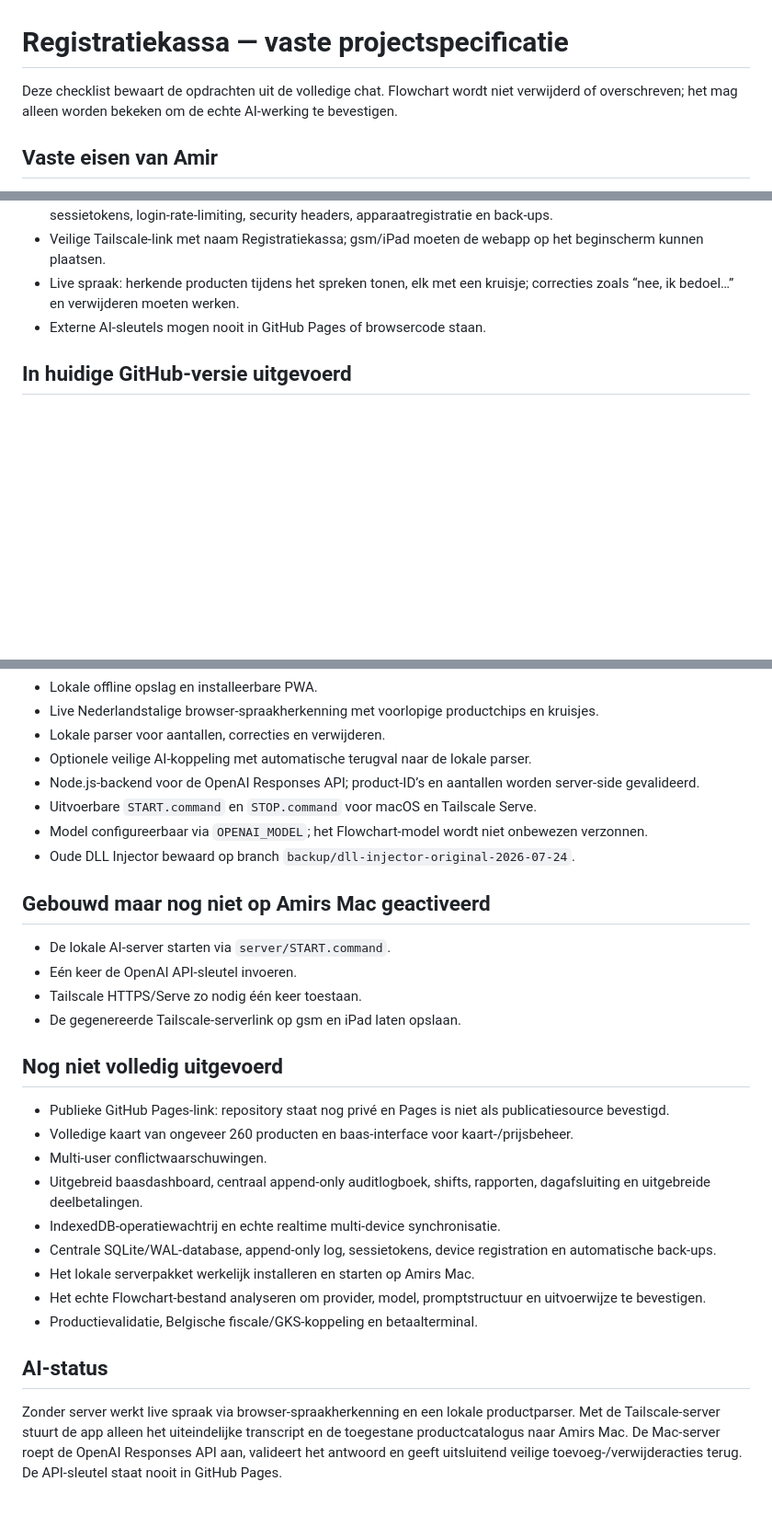
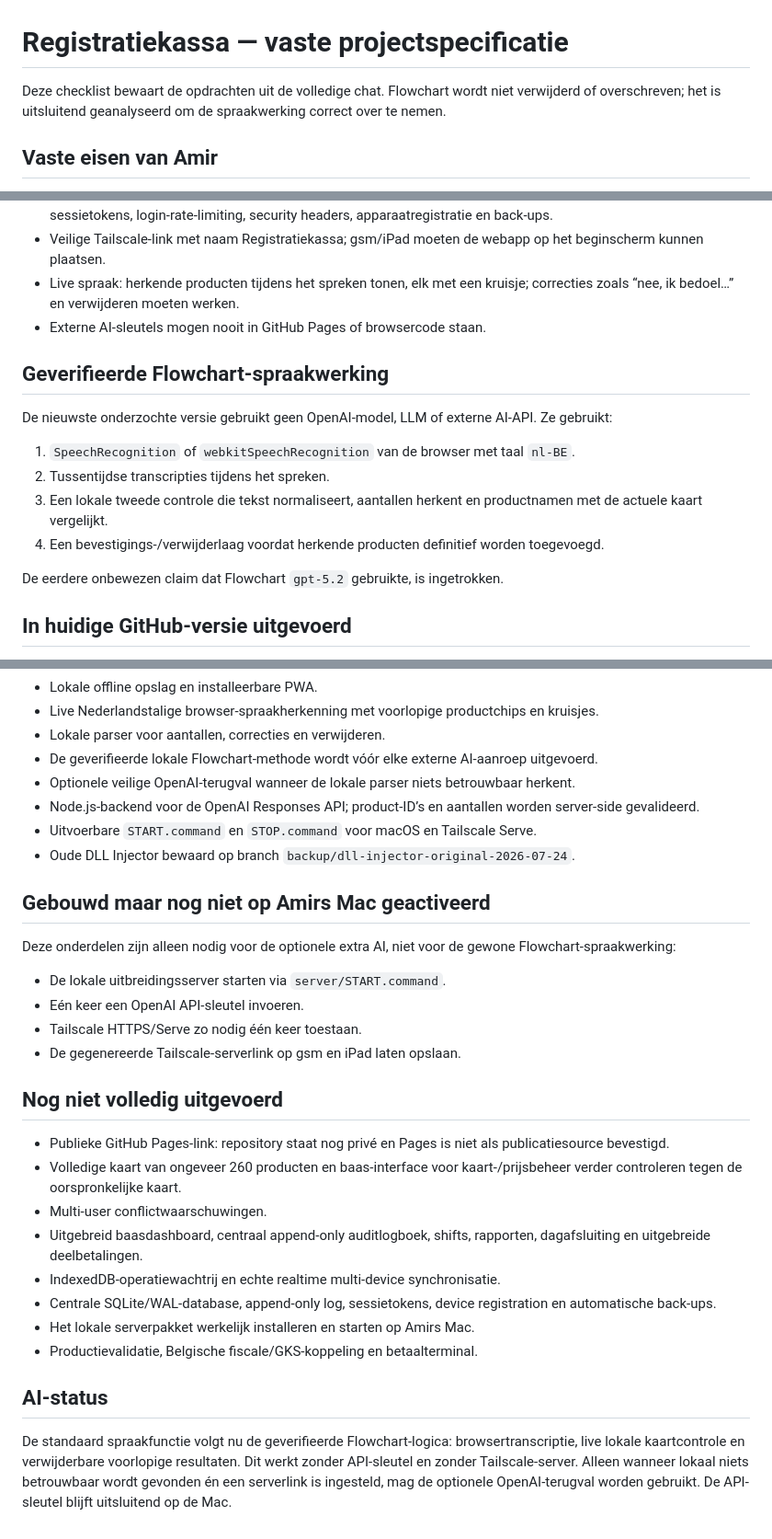
Before and after one commit to amirferjani/DLL_Injector, a Markdown page: PROJECT_SPEC.md, 3 parts joined by grey strips. Shown at 92% size. Drawn GitHub-style; blank space fills up the shorter version.

Commit message:
Record verified Flowchart voice implementation

```diff
--- a/PROJECT_SPEC.md
+++ b/PROJECT_SPEC.md
@@ -1,6 +1,6 @@
 # Registratiekassa — vaste projectspecificatie
 
-Deze checklist bewaart de opdrachten uit de volledige chat. Flowchart wordt niet verwijderd of overschreven; het mag alleen worden bekeken om de echte AI-werking te bevestigen.
+Deze checklist bewaart de opdrachten uit de volledige chat. Flowchart wordt niet verwijderd of overschreven; het is uitsluitend geanalyseerd om de spraakwerking correct over te nemen.
 
 ## Vaste eisen van Amir
 
@@ -25,6 +25,17 @@ Deze checklist bewaart de opdrachten uit de volledige chat. Flowchart wordt niet
 - Live spraak: herkende producten tijdens het spreken tonen, elk met een kruisje; correcties zoals “nee, ik bedoel…” en verwijderen moeten werken.
 - Externe AI-sleutels mogen nooit in GitHub Pages of browsercode staan.
 
+## Geverifieerde Flowchart-spraakwerking
+
+De nieuwste onderzochte versie gebruikt geen OpenAI-model, LLM of externe AI-API. Ze gebruikt:
+
+1. `SpeechRecognition` of `webkitSpeechRecognition` van de browser met taal `nl-BE`.
+2. Tussentijdse transcripties tijdens het spreken.
+3. Een lokale tweede controle die tekst normaliseert, aantallen herkent en productnamen met de actuele kaart vergelijkt.
+4. Een bevestigings-/verwijderlaag voordat herkende producten definitief worden toegevoegd.
+
+De eerdere onbewezen claim dat Flowchart `gpt-5.2` gebruikte, is ingetrokken.
+
 ## In huidige GitHub-versie uitgevoerd
 
 - Team-/medewerkerkeuze en Baas-login met PIN `0607`.
@@ -41,31 +52,32 @@ Deze checklist bewaart de opdrachten uit de volledige chat. Flowchart wordt niet
 - Lokale offline opslag en installeerbare PWA.
 - Live Nederlandstalige browser-spraakherkenning met voorlopige productchips en kruisjes.
 - Lokale parser voor aantallen, correcties en verwijderen.
-- Optionele veilige AI-koppeling met automatische terugval naar de lokale parser.
+- De geverifieerde lokale Flowchart-methode wordt vóór elke externe AI-aanroep uitgevoerd.
+- Optionele veilige OpenAI-terugval wanneer de lokale parser niets betrouwbaar herkent.
 - Node.js-backend voor de OpenAI Responses API; product-ID’s en aantallen worden server-side gevalideerd.
 - Uitvoerbare `START.command` en `STOP.command` voor macOS en Tailscale Serve.
-- Model configureerbaar via `OPENAI_MODEL`; het Flowchart-model wordt niet onbewezen verzonnen.
 - Oude DLL Injector bewaard op branch `backup/dll-injector-original-2026-07-24`.
 
 ## Gebouwd maar nog niet op Amirs Mac geactiveerd
 
-- De lokale AI-server starten via `server/START.command`.
-- Eén keer de OpenAI API-sleutel invoeren.
+Deze onderdelen zijn alleen nodig voor de optionele extra AI, niet voor de gewone Flowchart-spraakwerking:
+
+- De lokale uitbreidingsserver starten via `server/START.command`.
+- Eén keer een OpenAI API-sleutel invoeren.
 - Tailscale HTTPS/Serve zo nodig één keer toestaan.
 - De gegenereerde Tailscale-serverlink op gsm en iPad laten opslaan.
 
 ## Nog niet volledig uitgevoerd
 
 - Publieke GitHub Pages-link: repository staat nog privé en Pages is niet als publicatiesource bevestigd.
-- Volledige kaart van ongeveer 260 producten en baas-interface voor kaart-/prijsbeheer.
+- Volledige kaart van ongeveer 260 producten en baas-interface voor kaart-/prijsbeheer verder controleren tegen de oorspronkelijke kaart.
 - Multi-user conflictwaarschuwingen.
 - Uitgebreid baasdashboard, centraal append-only auditlogboek, shifts, rapporten, dagafsluiting en uitgebreide deelbetalingen.
 - IndexedDB-operatiewachtrij en echte realtime multi-device synchronisatie.
 - Centrale SQLite/WAL-database, append-only log, sessietokens, device registration en automatische back-ups.
 - Het lokale serverpakket werkelijk installeren en starten op Amirs Mac.
-- Het echte Flowchart-bestand analyseren om provider, model, promptstructuur en uitvoerwijze te bevestigen.
 - Productievalidatie, Belgische fiscale/GKS-koppeling en betaalterminal.
 
 ## AI-status
 
-Zonder server werkt live spraak via browser-spraakherkenning en een lokale productparser. Met de Tailscale-server stuurt de app alleen het uiteindelijke transcript en de toegestane productcatalogus naar Amirs Mac. De Mac-server roept de OpenAI Responses API aan, valideert het antwoord en geeft uitsluitend veilige toevoeg-/verwijderacties terug. De API-sleutel staat nooit in GitHub Pages.
+De standaard spraakfunctie volgt nu de geverifieerde Flowchart-logica: browsertranscriptie, live lokale kaartcontrole en verwijderbare voorlopige resultaten. Dit werkt zonder API-sleutel en zonder Tailscale-server. Alleen wanneer lokaal niets betrouwbaar wordt gevonden én een serverlink is ingesteld, mag de optionele OpenAI-terugval worden gebruikt. De API-sleutel blijft uitsluitend op de Mac.
```
